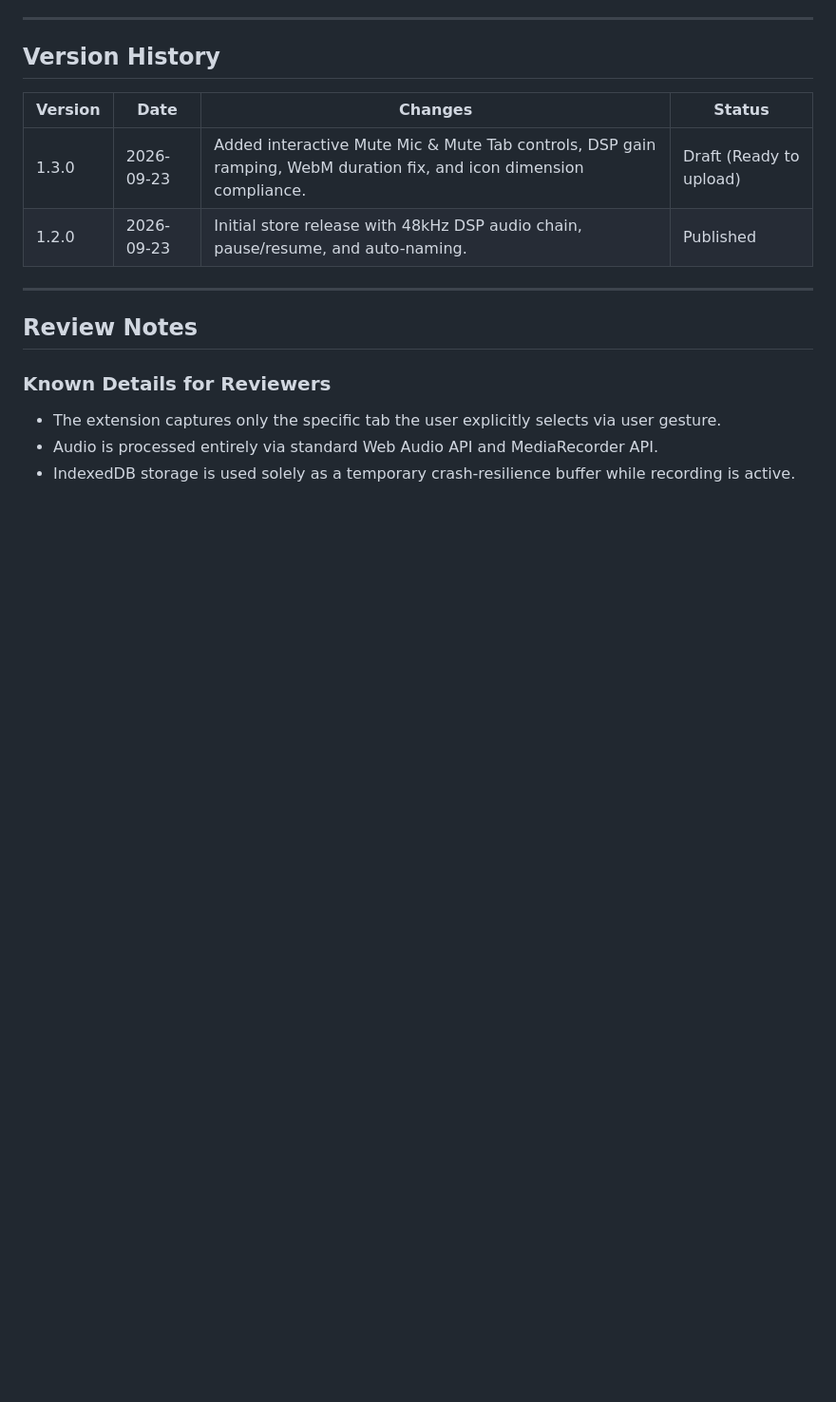
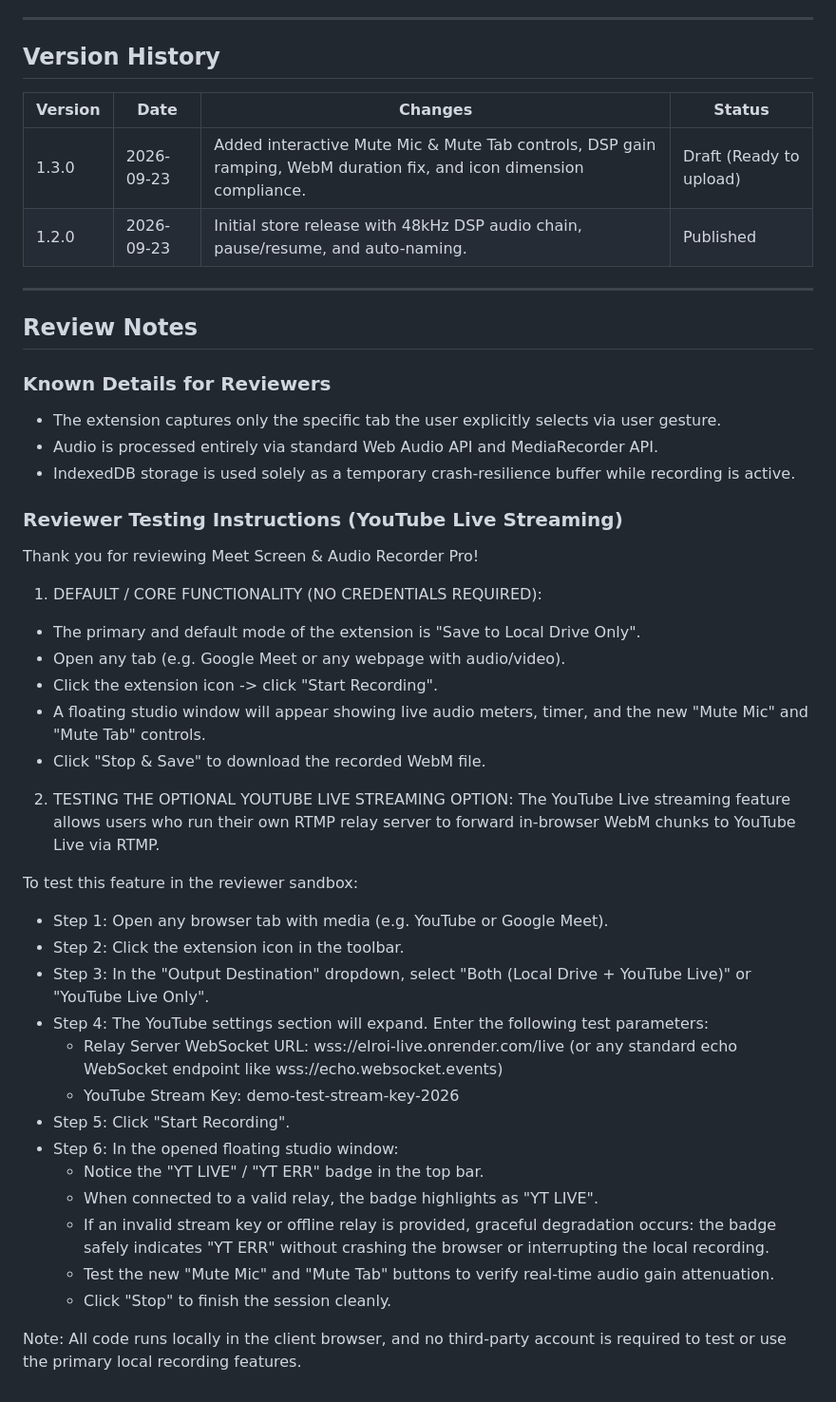
Before and after one commit to Elroi-thecreator/Meet_recorder_chrome_extension, a Markdown page: CHROMEWEBSTORE.md, the part around the change. Shown at 95% size. Rendered like a GitHub page; blank space fills up the shorter version.

Commit message:
docs: add reviewer testing instructions for YouTube Live feature

```diff
--- a/CHROMEWEBSTORE.md
+++ b/CHROMEWEBSTORE.md
@@ -142,3 +142,36 @@ https://github.com/Elroi-thecreator/Meet_recorder_chrome_extension
 - The extension captures only the specific tab the user explicitly selects via user gesture.
 - Audio is processed entirely via standard Web Audio API and MediaRecorder API.
 - IndexedDB storage is used solely as a temporary crash-resilience buffer while recording is active.
+
+### Reviewer Testing Instructions (YouTube Live Streaming)
+<!-- Copy-paste this entire block into the "Reviewer Notes" / "Testing Instructions" field on the Chrome Developer Dashboard submission page -->
+
+Thank you for reviewing Meet Screen & Audio Recorder Pro!
+
+1. DEFAULT / CORE FUNCTIONALITY (NO CREDENTIALS REQUIRED):
+- The primary and default mode of the extension is "Save to Local Drive Only".
+- Open any tab (e.g. Google Meet or any webpage with audio/video).
+- Click the extension icon -> click "Start Recording".
+- A floating studio window will appear showing live audio meters, timer, and the new "Mute Mic" and "Mute Tab" controls.
+- Click "Stop & Save" to download the recorded WebM file.
+
+2. TESTING THE OPTIONAL YOUTUBE LIVE STREAMING OPTION:
+The YouTube Live streaming feature allows users who run their own RTMP relay server to forward in-browser WebM chunks to YouTube Live via RTMP.
+
+To test this feature in the reviewer sandbox:
+- Step 1: Open any browser tab with media (e.g. YouTube or Google Meet).
+- Step 2: Click the extension icon in the toolbar.
+- Step 3: In the "Output Destination" dropdown, select "Both (Local Drive + YouTube Live)" or "YouTube Live Only".
+- Step 4: The YouTube settings section will expand. Enter the following test parameters:
+    * Relay Server WebSocket URL: wss://elroi-live.onrender.com/live
+      (or any standard echo WebSocket endpoint like wss://echo.websocket.events)
+    * YouTube Stream Key: demo-test-stream-key-2026
+- Step 5: Click "Start Recording".
+- Step 6: In the opened floating studio window:
+    * Notice the "YT LIVE" / "YT ERR" badge in the top bar.
+    * When connected to a valid relay, the badge highlights as "YT LIVE".
+    * If an invalid stream key or offline relay is provided, graceful degradation occurs: the badge safely indicates "YT ERR" without crashing the browser or interrupting the local recording.
+    * Test the new "Mute Mic" and "Mute Tab" buttons to verify real-time audio gain attenuation.
+    * Click "Stop" to finish the session cleanly.
+
+Note: All code runs locally in the client browser, and no third-party account is required to test or use the primary local recording features.
```
